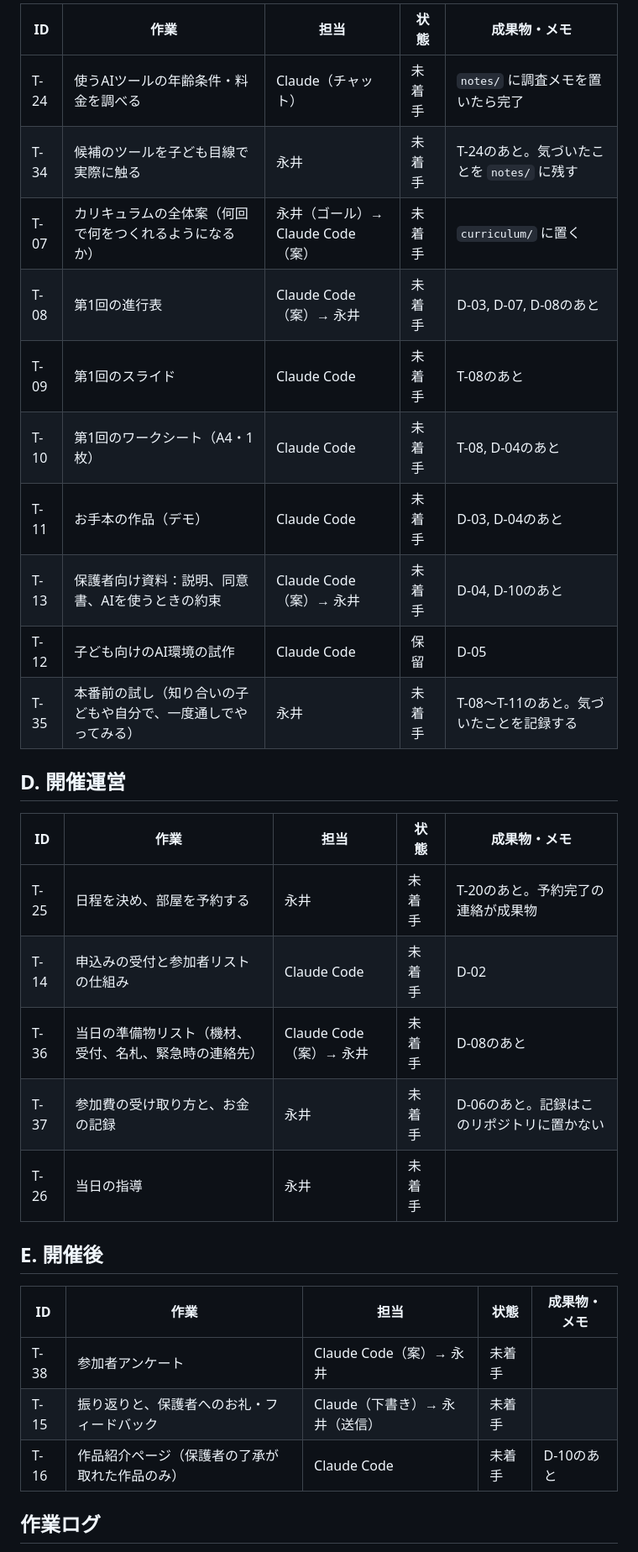
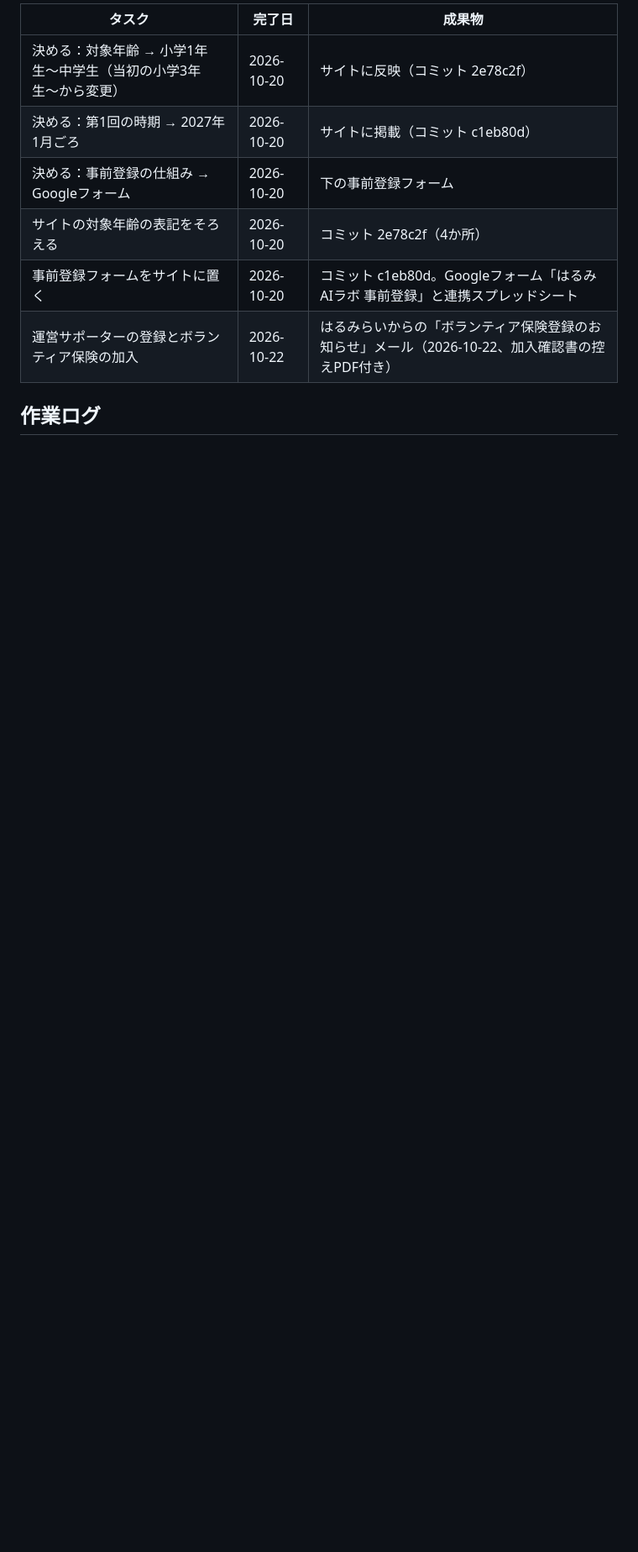
Before and after one commit to YusukeNagai/harumi_AI_lab, a Markdown page: TASKS.md, the part around one of its changes. Shown at 84% size. Drawn GitHub-style; blank space fills up the shorter version.

```diff
--- a/TASKS.md
+++ b/TASKS.md
@@ -61,34 +54,12 @@
 
-| ID | 作業 | 担当 | 状態 | 成果物・メモ |
-|---|---|---|---|---|
-| T-24 | 使うAIツールの年齢条件・料金を調べる | Claude（チャット） | 未着手 | `notes/` に調査メモを置いたら完了 |
-| T-34 | 候補のツールを子ども目線で実際に触る | 永井 | 未着手 | T-24のあと。気づいたことを `notes/` に残す |
-| T-07 | カリキュラムの全体案（何回で何をつくれるようになるか） | 永井（ゴール）→ Claude Code（案） | 未着手 | `curriculum/` に置く |
-| T-08 | 第1回の進行表 | Claude Code（案）→ 永井 | 未着手 | D-03, D-07, D-08のあと |
-| T-09 | 第1回のスライド | Claude Code | 未着手 | T-08のあと |
-| T-10 | 第1回のワークシート（A4・1枚） | Claude Code | 未着手 | T-08, D-04のあと |
-| T-11 | お手本の作品（デモ） | Claude Code | 未着手 | D-03, D-04のあと |
-| T-13 | 保護者向け資料：説明、同意書、AIを使うときの約束 | Claude Code（案）→ 永井 | 未着手 | D-04, D-10のあと |
-| T-12 | 子ども向けのAI環境の試作 | Claude Code | 保留 | D-05 |
-| T-35 | 本番前の試し（知り合いの子どもや自分で、一度通しでやってみる） | 永井 | 未着手 | T-08〜T-11のあと。気づいたことを記録する |
-
-## D. 開催運営
-
-| ID | 作業 | 担当 | 状態 | 成果物・メモ |
-|---|---|---|---|---|
-| T-25 | 日程を決め、部屋を予約する | 永井 | 未着手 | T-20のあと。予約完了の連絡が成果物 |
-| T-14 | 申込みの受付と参加者リストの仕組み | Claude Code | 未着手 | D-02 |
-| T-36 | 当日の準備物リスト（機材、受付、名札、緊急時の連絡先） | Claude Code（案）→ 永井 | 未着手 | D-08のあと |
-| T-37 | 参加費の受け取り方と、お金の記録 | 永井 | 未着手 | D-06のあと。記録はこのリポジトリに置かない |
-| T-26 | 当日の指導 | 永井 | 未着手 | |
-
-## E. 開催後
-
-| ID | 作業 | 担当 | 状態 | 成果物・メモ |
-|---|---|---|---|---|
-| T-38 | 参加者アンケート | Claude Code（案）→ 永井 | 未着手 | |
-| T-15 | 振り返りと、保護者へのお礼・フィードバック | Claude（下書き）→ 永井（送信） | 未着手 | |
-| T-16 | 作品紹介ページ（保護者の了承が取れた作品のみ） | Claude Code | 未着手 | D-10のあと |
+| タスク | 完了日 | 成果物 |
+|---|---|---|
+| 決める：対象年齢 → 小学1年生〜中学生（当初の小学3年生〜から変更） | 2026-10-20 | サイトに反映（コミット 2e78c2f） |
+| 決める：第1回の時期 → 2027年1月ごろ | 2026-10-20 | サイトに掲載（コミット c1eb80d） |
+| 決める：事前登録の仕組み → Googleフォーム | 2026-10-20 | 下の事前登録フォーム |
+| サイトの対象年齢の表記をそろえる | 2026-10-20 | コミット 2e78c2f（4か所） |
+| 事前登録フォームをサイトに置く | 2026-10-20 | コミット c1eb80d。Googleフォーム「はるみAIラボ 事前登録」と連携スプレッドシート |
+| 運営サポーターの登録とボランティア保険の加入 | 2026-10-22 | はるみらいからの「ボランティア保険登録のお知らせ」メール（2026-10-22、加入確認書の控えPDF付き） |
 
 ## 作業ログ
 
```
Also changed, not shown: other parts of TASKS.md (+37 -47 lines), CLAUDE.md (+3 -1 lines).
